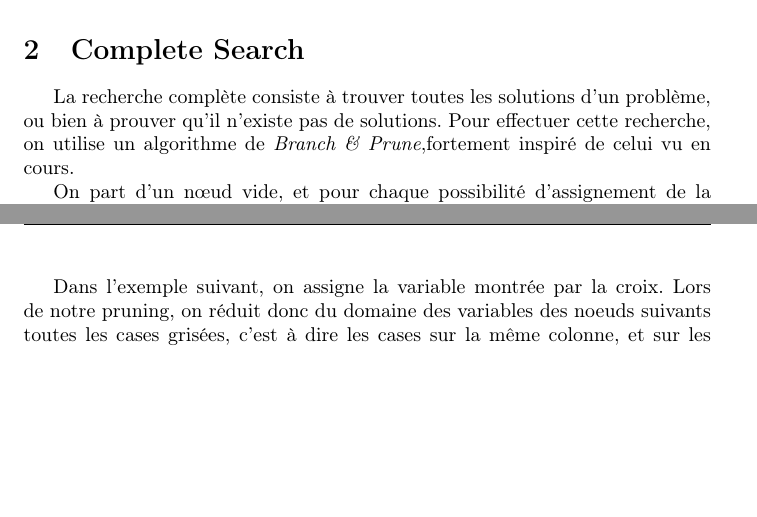
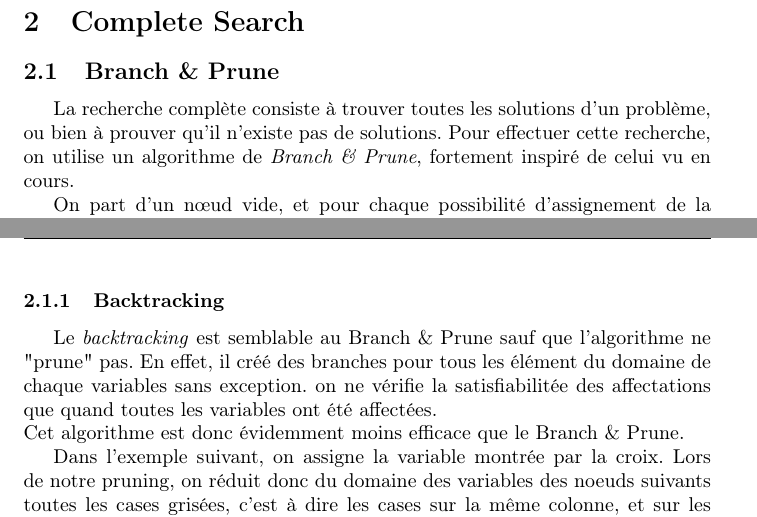
Before and after one commit to orichalque/ConstraintProgramming, a LaTeX document (Elisabeth/Rapport/ElizabethRapport.tex): two parts of pages 4 and 5 of 9, joined at a grey line, cut so that both start at the same text, the shorter picture padded with empty space. Compiled offline with pdfLaTeX.

Commit message:
ajout infos backtracking

```diff
--- a/Elisabeth/Rapport/ElizabethRapport.tex
+++ b/Elisabeth/Rapport/ElizabethRapport.tex
@@ -98,8 +98,9 @@ Les contraintes sont donc les suivantes:
 
 \section{Complete Search}
 
+\subsection{Branch \& Prune}
 La recherche complète consiste à trouver toutes les solutions d'un problème, ou bien à prouver qu'il n'existe pas de solutions.
-Pour effectuer cette recherche, on utilise un algorithme de \emph{Branch \& Prune},fortement inspiré de celui vu en cours.
+Pour effectuer cette recherche, on utilise un algorithme de \emph{Branch \& Prune}, fortement inspiré de celui vu en cours.
 
 On part d'un nœud vide, et pour chaque possibilité d'assignement de la variable suivante on crée une branche, c'est le \emph{branching}.
 
@@ -108,6 +109,13 @@ On assigne donc nos variables $x_i$ une par une et on retire les valeurs qui ne
 Ainsi les branches dont toutes les variables sont assignées représentent une solution. Et de cette manière, en récupérant tous ces assignements différents, nous récupérons l'ensemble des solutions du problème.
 
 \clearpage
+
+\subsubsection{Backtracking}
+Le \emph{backtracking} est semblable au Branch \& Prune sauf que l'algorithme ne "prune" pas. En effet, il créé des branches pour tous les
+élément du domaine de chaque variables sans exception. on ne vérifie la satisfiabilitée des affectations que quand toutes les variables
+ont été affectées.\\
+Cet algorithme est donc évidemment moins efficace que le Branch \& Prune.
+
 
 Dans l'exemple suivant, on assigne la variable montrée par la croix. Lors de notre pruning, on réduit donc du domaine des variables des noeuds suivants toutes les cases grisées, c'est à dire les cases sur la même colonne, et sur les diagonales, qui violent les contraintes.
 https://thewalnut.io/app/release/11/
```
Also changed, not shown: Elisabeth/Rapport/ElizabethRapport.pdf, 4 other files.
